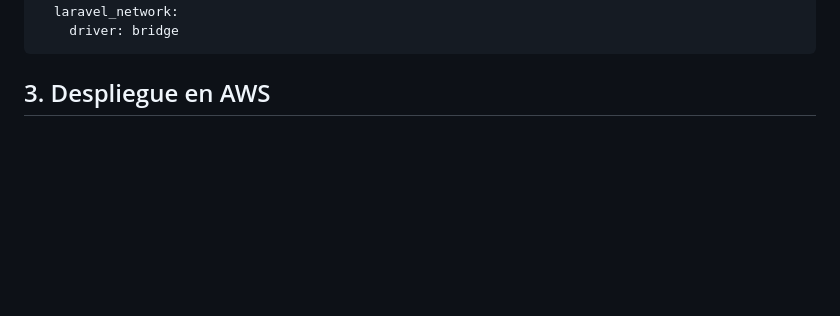
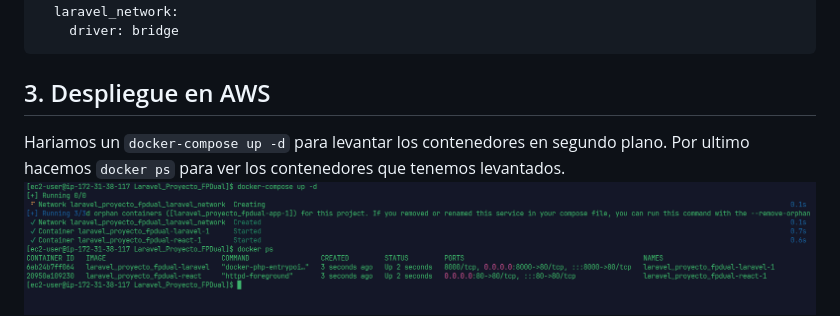
Before and after one commit to luishidalgoa/Laravel_Proyecto_FPDual, a Markdown page: Docker.md, the part around the change. GitHub-like rendering; pictures changed too: image-2.png (added); blank space fills up the shorter version.

Commit message:
docker terminado

`````diff
--- a/Docker.md
+++ b/Docker.md
@@ -173,5 +173,8 @@ networks:
 ````
 
 ## 3. Despliegue en AWS
+Hariamos un `docker-compose up -d` para levantar los contenedores en segundo plano.
+Por ultimo hacemos `docker ps` para ver los contenedores que tenemos levantados.
+![alt text](image-2.png)
 como se puede observar estamos conectados al puerto 80 de la maquina el cual nos carga la aplicacion de react.
 ![alt text](image-1.png)
`````
Also changed, not shown: 1 other file.
